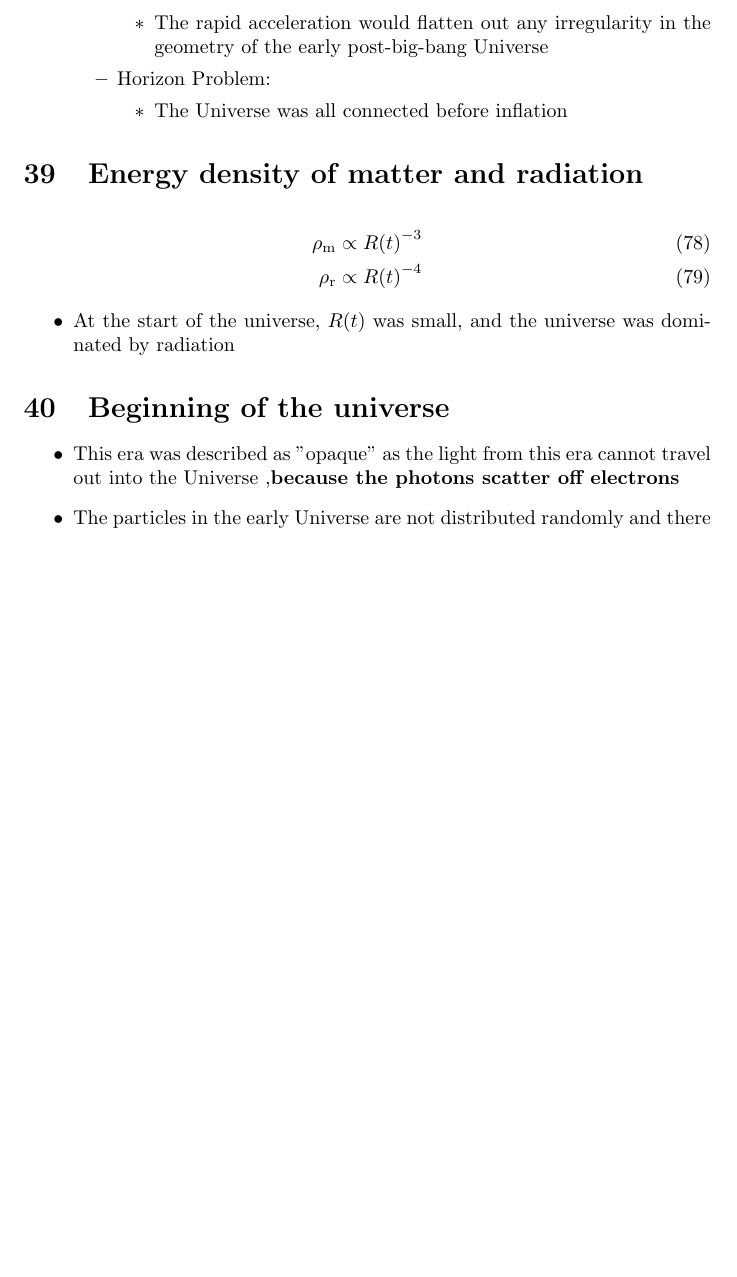
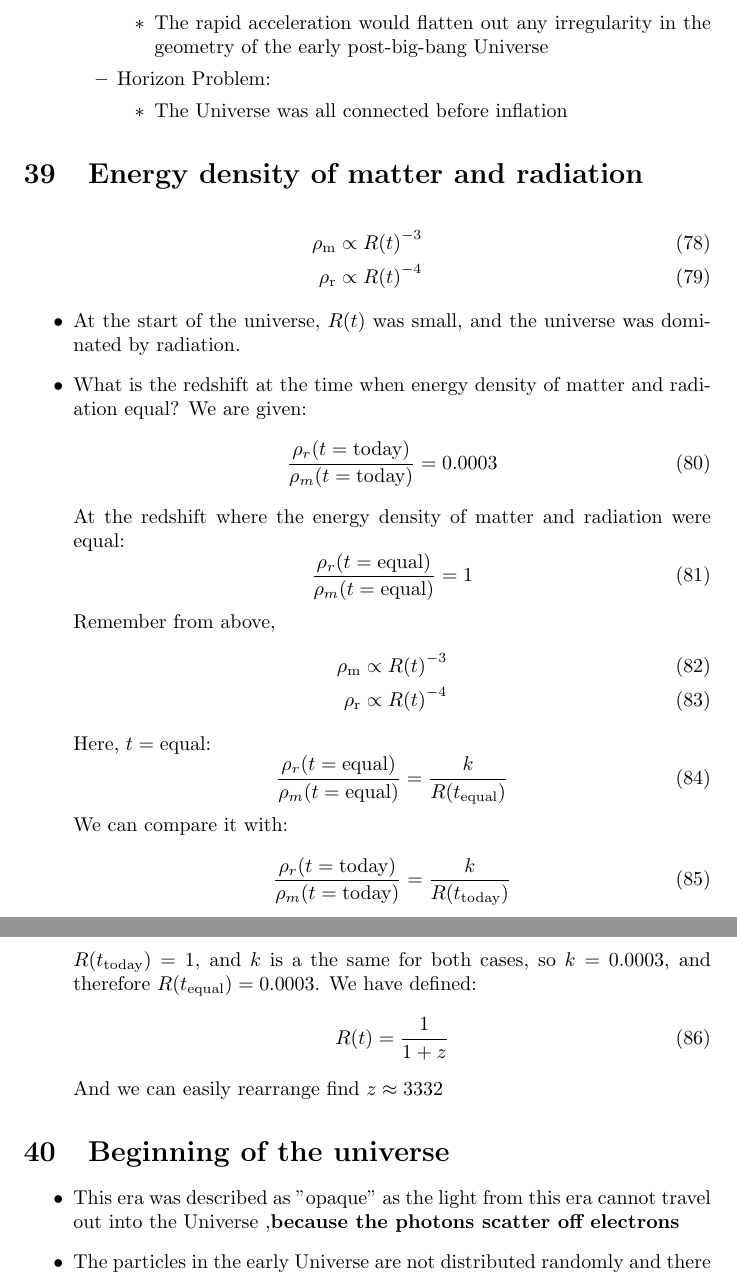
Before and after one commit to Henry-Yip/Latex-Project-Astrophysics, a LaTeX paper (main.tex): part of page 17 of 20 before the commit and two parts of pages 17 and 18 of 20 after it, the two joined at a grey line, cut so that both start at the same text, the shorter picture padded with empty space. Compiled offline with pdfLaTeX.

Commit message:
Update main.tex

```diff
--- a/main.tex
+++ b/main.tex
@@ -602,7 +602,34 @@ expansion of the Universe at speeds faster than light
 \rho_\text{r} &\propto {R(t)}^{-4}
 \end{align}
 \begin{itemize}
-\item At the start of the universe, $R(t)$ was small, and the universe was dominated by radiation
+\item At the start of the universe, $R(t)$ was small, and the universe was dominated by radiation.
+\item What is the redshift at the time when energy density of matter and radiation equal? We are given:
+\begin{equation}
+    \frac{\rho_r(t=\text{today)}}{\rho_m(t=\text{today})}&=0.0003
+\end{equation}
+At the redshift where the energy density of matter and radiation were equal:
+\begin{equation}
+ \frac{\rho_r(t=\text{equal)}}{\rho_m(t=\text{equal})}&=1
+\end{equation}
+Remember from above,
+\begin{align}
+    \rho_\text{m} &\propto {R(t)}^{-3}\\
+    \rho_\text{r} &\propto {R(t)}^{-4}
+\end{align}
+Here, $t=\text{equal}$:
+\begin{equation}
+\frac{\rho_r(t=\text{equal)}}{\rho_m(t=\text{equal})}=\frac{k}{R(t_\text{equal})}
+\end{equation}
+We can compare it with:
+\begin{equation}
+\frac{\rho_r(t=\text{today)}}{\rho_m(t=\text{today})}=\frac{k}{R(t_\text{today})}
+\end{equation}
+$R(t_\text{today})=1$, and $k$ is a the same for both cases, so $k=0.0003$, and therefore $R(t_\text{equal})=0.0003$.
+We have defined:
+\begin{equation}
+    R(t)=\frac{1}{1+z}
+\end{equation}
+And we can easily rearrange find $z \approx 3332$
 \end{itemize}
 \section{Beginning of the universe}
 \begin{itemize}
```
Also changed, not shown: main.tex (2 more changed lines).
